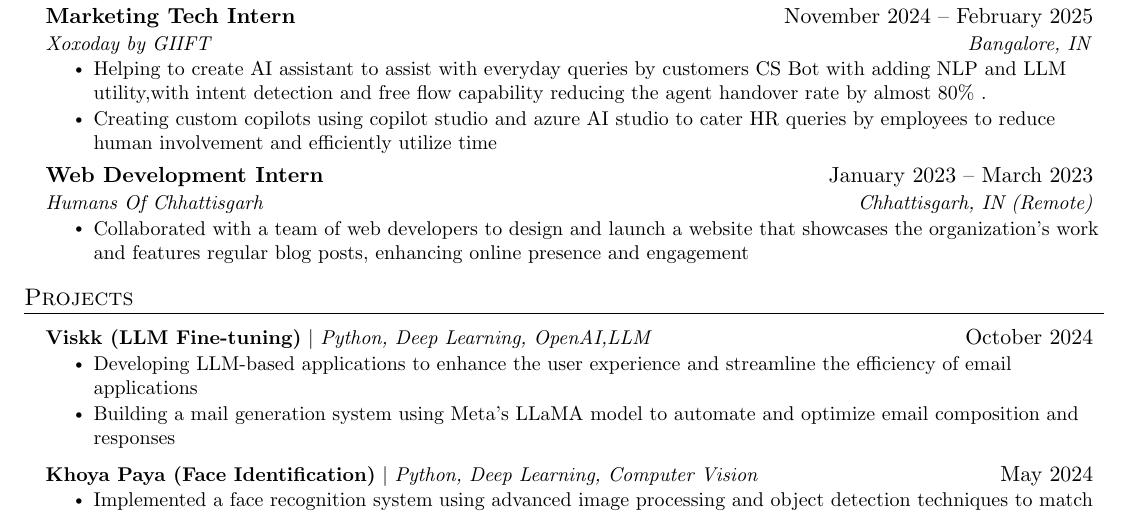
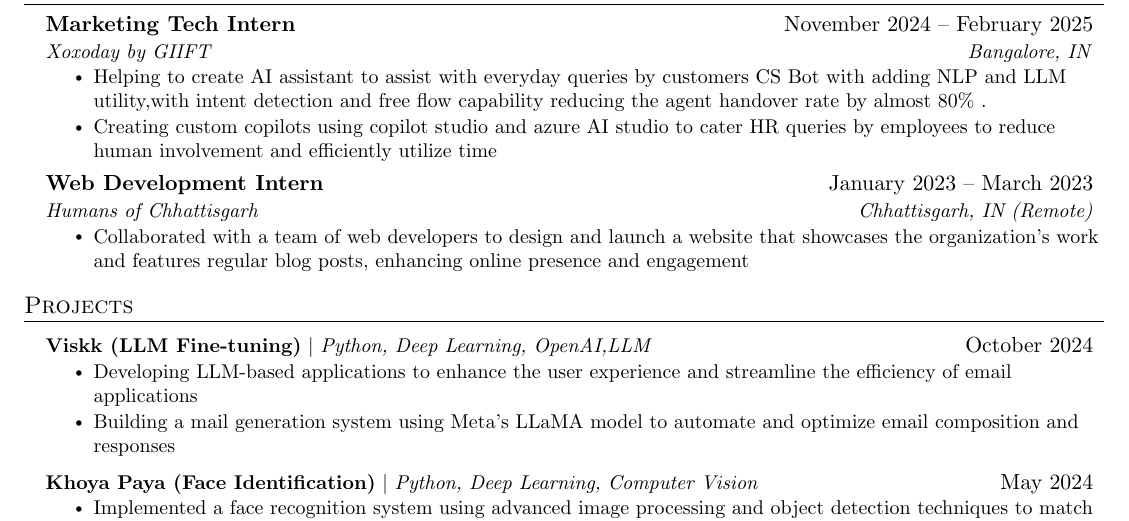
Before and after one commit to Vanshdugar/Resume, a LaTeX document (main.tex): part of the page, cut so that both start at the same text. Compiled offline with pdfLaTeX.

Commit message:
Update main.tex

```diff
--- a/main.tex
+++ b/main.tex
@@ -155,7 +155,7 @@
 
     \resumeSubheading
       {Web Development Intern }{January 2023 -- March 2023}
-      {Humans Of Chhattisgarh}{Chhattisgarh, IN (Remote)}
+      {Humans of Chhattisgarh}{Chhattisgarh, IN (Remote)}
       \resumeItemListStart
         \resumeItem{Collaborated with a team of web developers to design and launch a website that showcases the organization's work and features regular blog posts, enhancing online presence and engagement}
 
```
